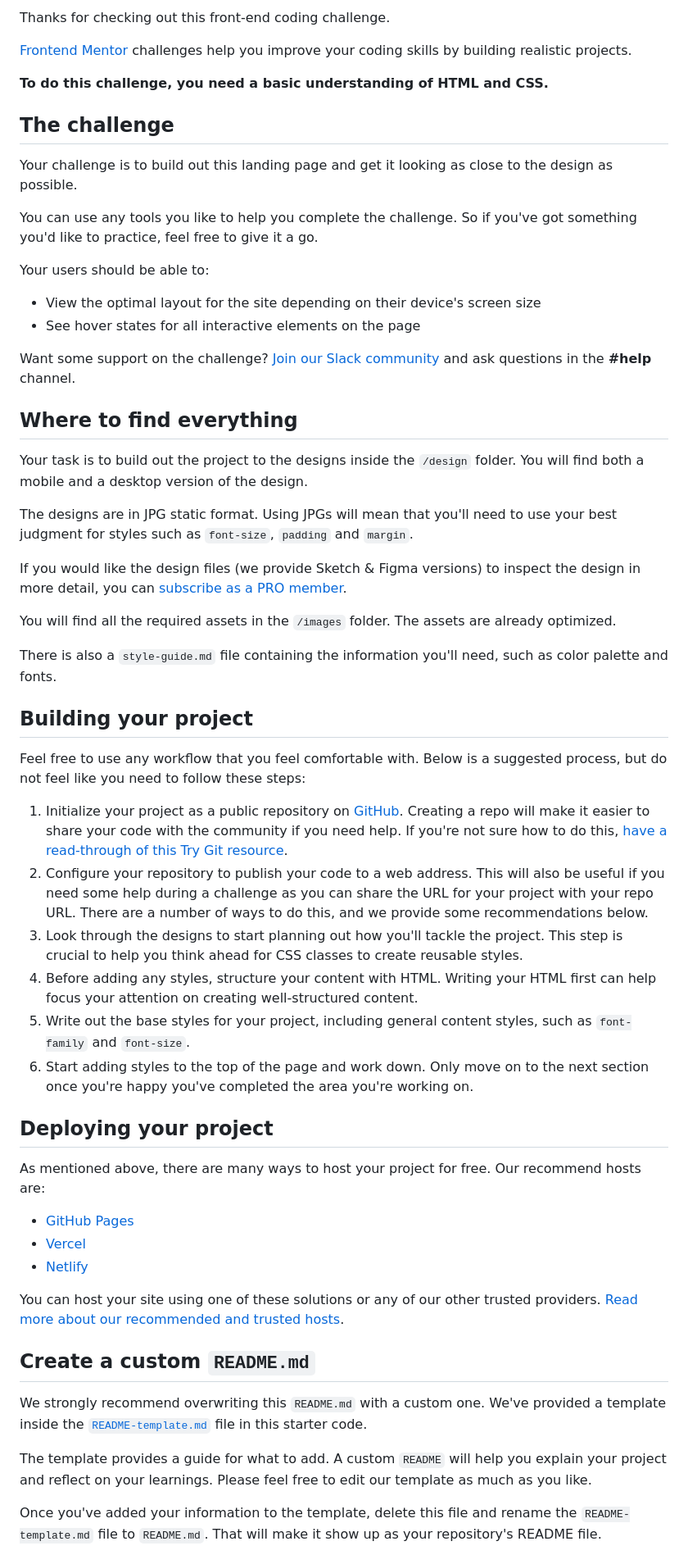
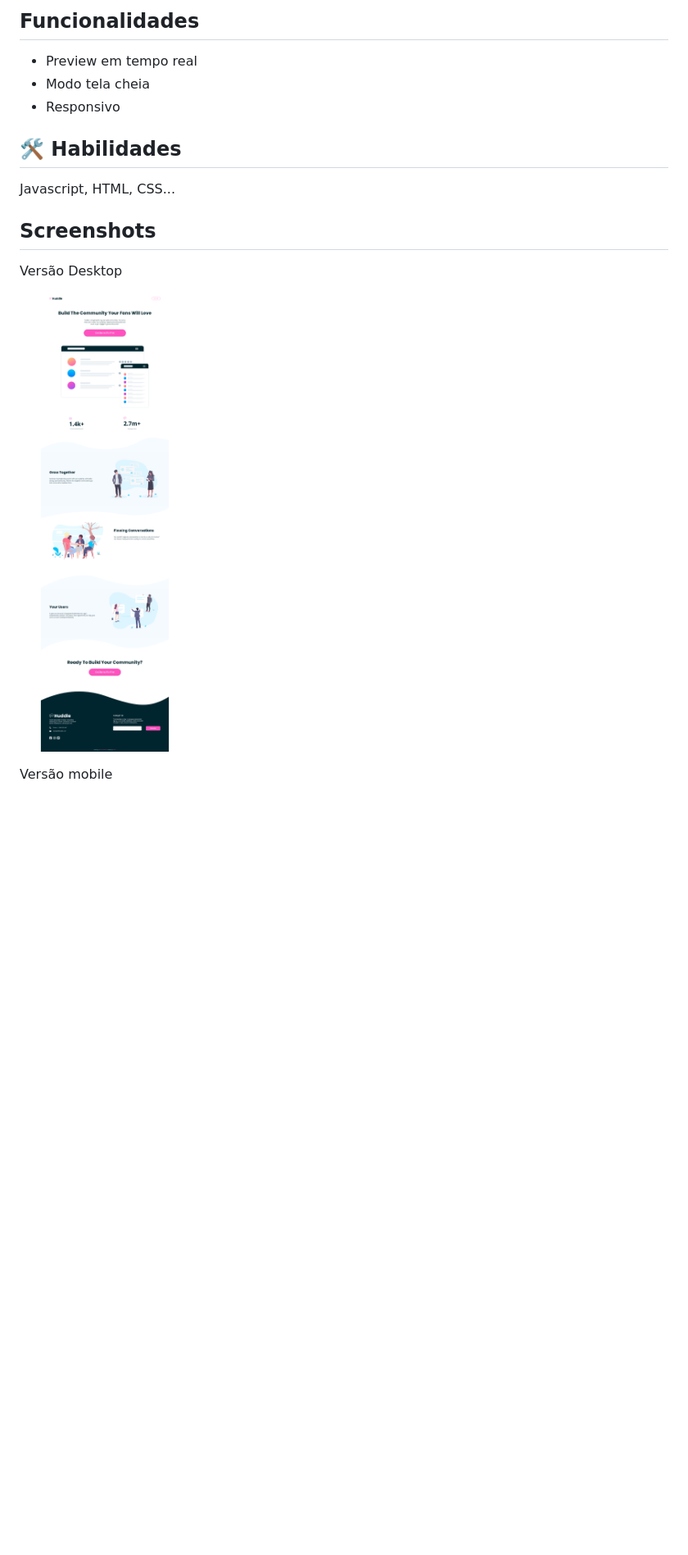
Before and after one commit to Rubendvb/huddle-landing-page-with-curved-sections-master, a Markdown page: README.md, the part around the change printed below. Shown: that part at 82% size. Drawn GitHub-style; pictures changed too: assets/design/screenshot/versao-desktop.png (added); blank space fills up the shorter version.

Commit message:
Corrigindo readme

```diff
--- a/README.md
+++ b/README.md
@@ -6,61 +6,19 @@
 
-Thanks for checking out this front-end coding challenge.
+## Funcionalidades
 
-[Frontend Mentor](https://www.frontendmentor.io) challenges help you improve your coding skills by building realistic projects.
+- Preview em tempo real
+- Modo tela cheia
+- Responsivo
 
-**To do this challenge, you need a basic understanding of HTML and CSS.**
+## 🛠 Habilidades
 
-## The challenge
+Javascript, HTML, CSS...
 
-Your challenge is to build out this landing page and get it looking as close to the design as possible.
+## Screenshots
 
-You can use any tools you like to help you complete the challenge. So if you've got something you'd like to practice, feel free to give it a go.
+Versão Desktop
 
-Your users should be able to:
+![App Screenshot](assets/design/screenshot/versao-desktop.png)
 
-- View the optimal layout for the site depending on their device's screen size
-- See hover states for all interactive elements on the page
+Versão mobile
 
-Want some support on the challenge? [Join our Slack community](https://www.frontendmentor.io/slack) and ask questions in the **#help** channel.
-
-## Where to find everything
-
-Your task is to build out the project to the designs inside the `/design` folder. You will find both a mobile and a desktop version of the design.
-
-The designs are in JPG static format. Using JPGs will mean that you'll need to use your best judgment for styles such as `font-size`, `padding` and `margin`.
-
-If you would like the design files (we provide Sketch & Figma versions) to inspect the design in more detail, you can [subscribe as a PRO member](https://www.frontendmentor.io/pro).
-
-You will find all the required assets in the `/images` folder. The assets are already optimized.
-
-There is also a `style-guide.md` file containing the information you'll need, such as color palette and fonts.
-
-## Building your project
-
-Feel free to use any workflow that you feel comfortable with. Below is a suggested process, but do not feel like you need to follow these steps:
-
-1. Initialize your project as a public repository on [GitHub](https://github.com/). Creating a repo will make it easier to share your code with the community if you need help. If you're not sure how to do this, [have a read-through of this Try Git resource](https://try.github.io/).
-2. Configure your repository to publish your code to a web address. This will also be useful if you need some help during a challenge as you can share the URL for your project with your repo URL. There are a number of ways to do this, and we provide some recommendations below.
-3. Look through the designs to start planning out how you'll tackle the project. This step is crucial to help you think ahead for CSS classes to create reusable styles.
-4. Before adding any styles, structure your content with HTML. Writing your HTML first can help focus your attention on creating well-structured content.
-5. Write out the base styles for your project, including general content styles, such as `font-family` and `font-size`.
-6. Start adding styles to the top of the page and work down. Only move on to the next section once you're happy you've completed the area you're working on.
-
-## Deploying your project
-
-As mentioned above, there are many ways to host your project for free. Our recommend hosts are:
-
-- [GitHub Pages](https://pages.github.com/)
-- [Vercel](https://vercel.com/)
-- [Netlify](https://www.netlify.com/)
-
-You can host your site using one of these solutions or any of our other trusted providers. [Read more about our recommended and trusted hosts](https://medium.com/frontend-mentor/frontend-mentor-trusted-hosting-providers-bf000dfebe).
-
-## Create a custom `README.md`
-
-We strongly recommend overwriting this `README.md` with a custom one. We've provided a template inside the [`README-template.md`](./README-template.md) file in this starter code.
-
-The template provides a guide for what to add. A custom `README` will help you explain your project and reflect on your learnings. Please feel free to edit our template as much as you like.
-
-Once you've added your information to the template, delete this file and rename the `README-template.md` file to `README.md`. That will make it show up as your repository's README file.
-
```
Also changed, not shown: other parts of README.md (+2 -27 lines), README-template.md (deleted, +0 -111 lines), assets/design/screenshot/versao-mobile.png (added).
